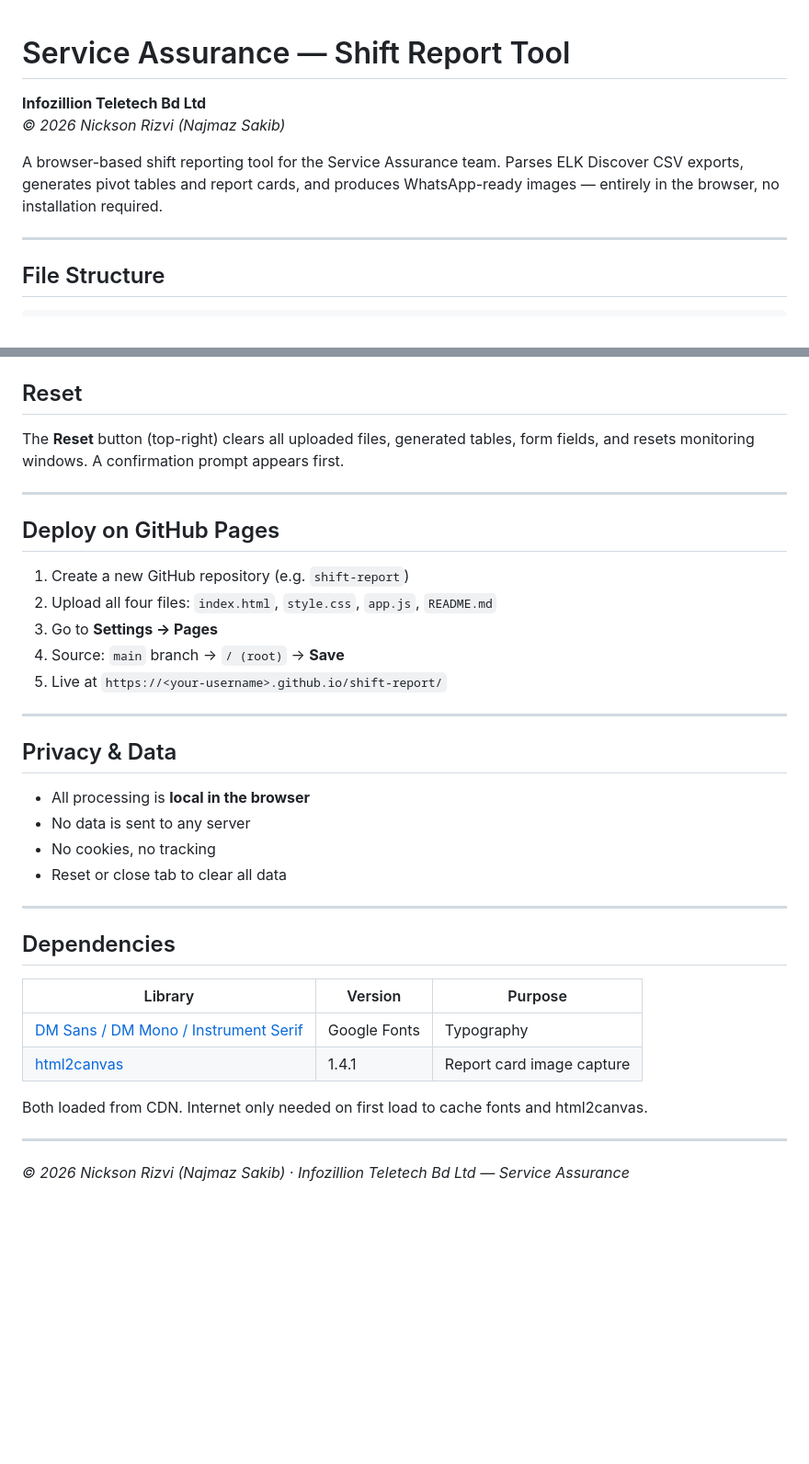
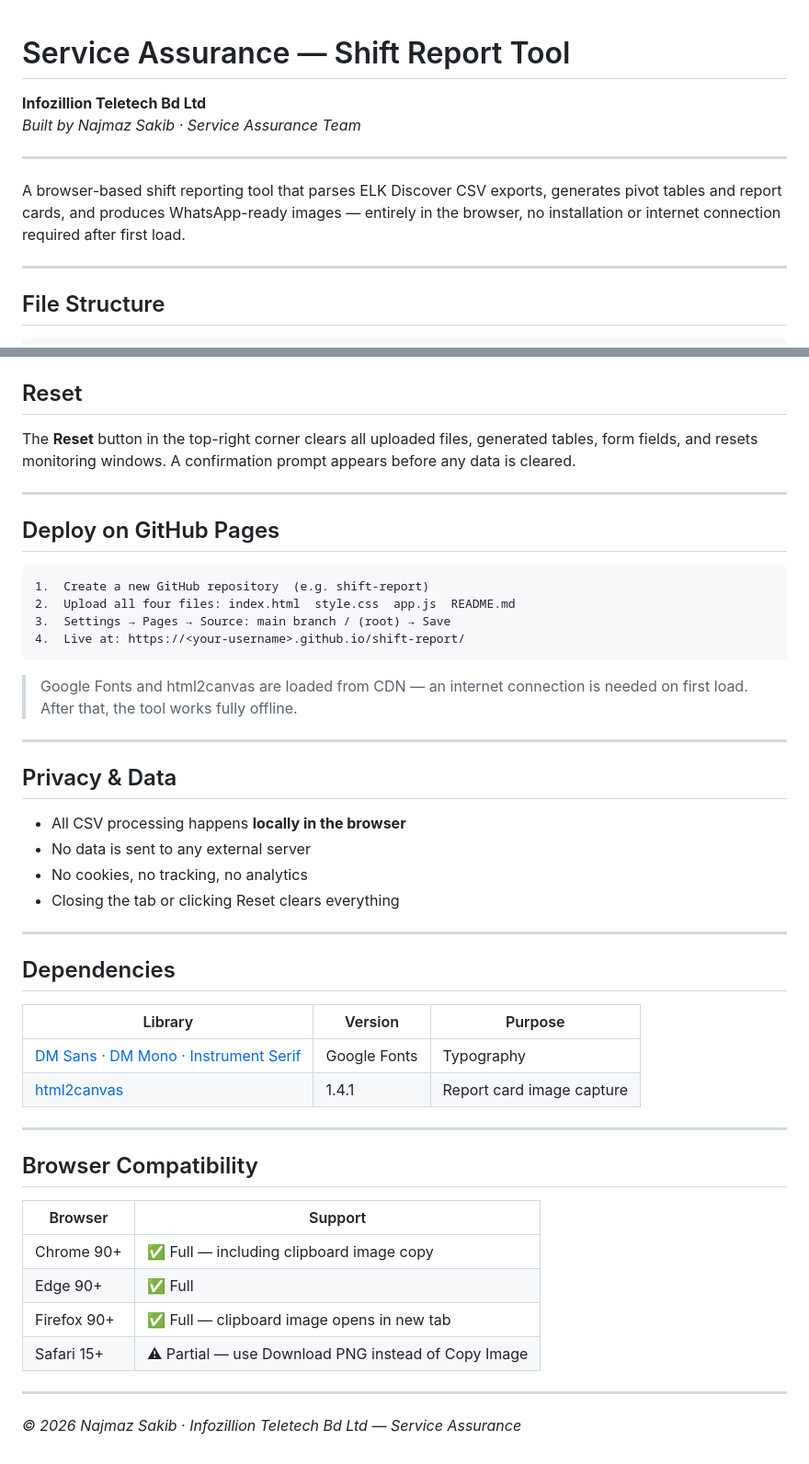
Before and after one commit to sakib-opsgrid/daily_report, a Markdown page: README.md, 2 parts joined by grey strips. Shown at 92% size. Drawn GitHub-style; blank space fills up the shorter version.

````diff
--- a/README.md
+++ b/README.md
@@ -1,8 +1,11 @@
 # Service Assurance — Shift Report Tool
+
 **Infozillion Teletech Bd Ltd**
-*© 2026 Nickson Rizvi (Najmaz Sakib)*
+*Built by Najmaz Sakib · Service Assurance Team*
 
-A browser-based shift reporting tool for the Service Assurance team. Parses ELK Discover CSV exports, generates pivot tables and report cards, and produces WhatsApp-ready images — entirely in the browser, no installation required.
+---
+
+A browser-based shift reporting tool that parses ELK Discover CSV exports, generates pivot tables and report cards, and produces WhatsApp-ready images — entirely in the browser, no installation or internet connection required after first load.
 
 ---
 
@@ -164,25 +177,28 @@ Report/
 ## Reset
 
-The **Reset** button (top-right) clears all uploaded files, generated tables, form fields, and resets monitoring windows. A confirmation prompt appears first.
+The **Reset** button in the top-right corner clears all uploaded files, generated tables, form fields, and resets monitoring windows. A confirmation prompt appears before any data is cleared.
 
 ---
 
 ## Deploy on GitHub Pages
 
-1. Create a new GitHub repository (e.g. `shift-report`)
-2. Upload all four files: `index.html`, `style.css`, `app.js`, `README.md`
-3. Go to **Settings → Pages**
-4. Source: `main` branch → `/ (root)` → **Save**
-5. Live at `https://<your-username>.github.io/shift-report/`
+```
+1.  Create a new GitHub repository  (e.g. shift-report)
+2.  Upload all four files: index.html  style.css  app.js  README.md
+3.  Settings → Pages → Source: main branch / (root) → Save
+4.  Live at: https://<your-username>.github.io/shift-report/
+```
+
+> Google Fonts and html2canvas are loaded from CDN — an internet connection is needed on first load. After that, the tool works fully offline.
 
 ---
 
 ## Privacy & Data
 
-- All processing is **local in the browser**
-- No data is sent to any server
-- No cookies, no tracking
-- Reset or close tab to clear all data
+- All CSV processing happens **locally in the browser**
+- No data is sent to any external server
+- No cookies, no tracking, no analytics
+- Closing the tab or clicking Reset clears everything
 
 ---
 
@@ -190,11 +206,20 @@ The **Reset** button (top-right) clears all uploaded files, generated tables, fo
 
 | Library | Version | Purpose |
 |---|---|---|
-| [DM Sans / DM Mono / Instrument Serif](https://fonts.google.com) | Google Fonts | Typography |
+| [DM Sans · DM Mono · Instrument Serif](https://fonts.google.com) | Google Fonts | Typography |
 | [html2canvas](https://html2canvas.hertzen.com/) | 1.4.1 | Report card image capture |
-
-Both loaded from CDN. Internet only needed on first load to cache fonts and html2canvas.
 
 ---
 
-*© 2026 Nickson Rizvi (Najmaz Sakib) · Infozillion Teletech Bd Ltd — Service Assurance*
+## Browser Compatibility
+
+| Browser | Support |
+|---|---|
+| Chrome 90+ | ✅ Full — including clipboard image copy |
+| Edge 90+ | ✅ Full |
+| Firefox 90+ | ✅ Full — clipboard image opens in new tab |
+| Safari 15+ | ⚠ Partial — use Download PNG instead of Copy Image |
+
+---
+
+*© 2026 Najmaz Sakib · Infozillion Teletech Bd Ltd — Service Assurance*
````
Also changed, not shown: other parts of README.md (+100 -90 lines).
